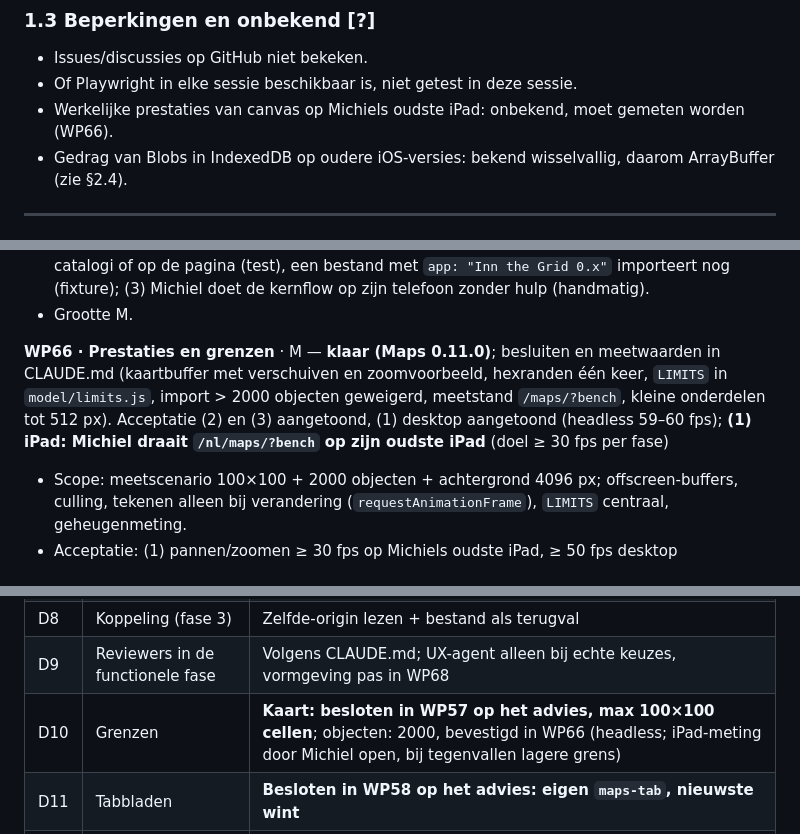
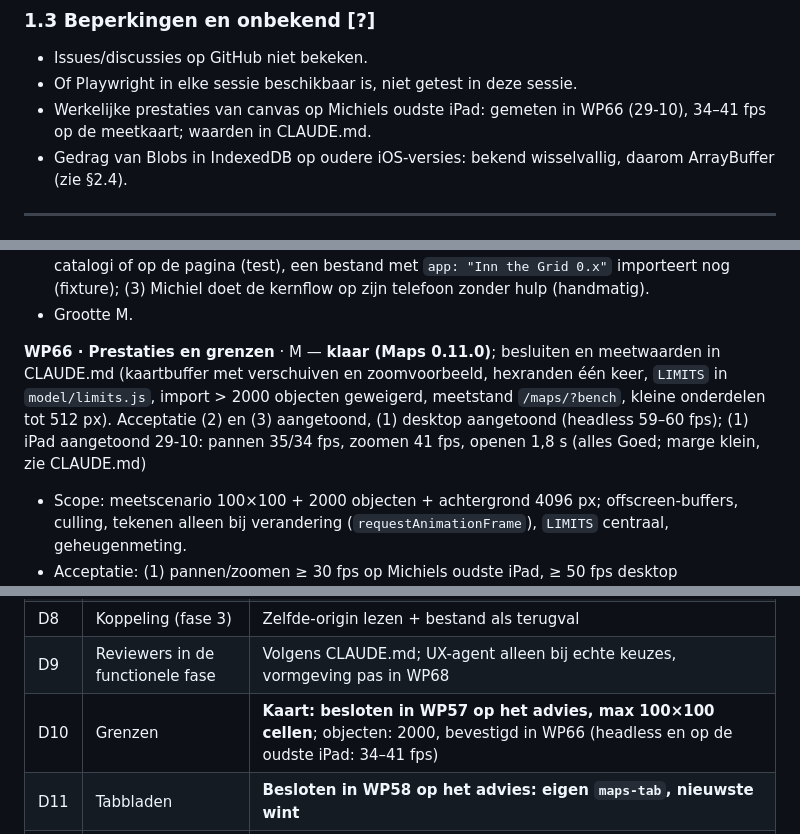
Before and after one commit to sylpher1986/initiative-tafel, a Markdown page: docs/g4-inn-the-grid.md, 3 parts joined by grey strips. Drawn GitHub-style.

```diff
--- a/docs/g4-inn-the-grid.md
+++ b/docs/g4-inn-the-grid.md
@@ -33,7 +33,7 @@ Legenda bij beweringen: **[F]** geverifieerd in de repo · **[C]** conclusie uit
 ### 1.3 Beperkingen en onbekend **[?]**
 - Issues/discussies op GitHub niet bekeken.
 - Of Playwright in elke sessie beschikbaar is, niet getest in deze sessie.
-- Werkelijke prestaties van canvas op Michiels oudste iPad: onbekend, moet gemeten worden (WP66).
+- Werkelijke prestaties van canvas op Michiels oudste iPad: gemeten in WP66 (29-10), 34–41 fps op de meetkaart; waarden in CLAUDE.md.
 - Gedrag van Blobs in IndexedDB op oudere iOS-versies: bekend wisselvallig, daarom ArrayBuffer (zie §2.4).
 
 ---
@@ -262,7 +262,7 @@ Nummering loopt door op de repo-historie (laatste was WP55). Elk pakket = één
 - Acceptatie: (1) kernflow (nieuwe kaart → achtergrond → object → verven → export) op iPhone SE-breedte (320), iPad portret en desktop zonder horizontaal scrollen; (2) alle knoppen hebben `aria-label`, focus zichtbaar; (2b) een foutregel verschuift geen buurveld (browsercheck: velden in een rij houden dezelfde `top` met en zonder fout); (2c) geen "Inn the Grid" meer in de catalogi of op de pagina (test), een bestand met `app: "Inn the Grid 0.x"` importeert nog (fixture); (3) Michiel doet de kernflow op zijn telefoon zonder hulp (handmatig).
 - Grootte M.
 
-**WP66 · Prestaties en grenzen** · M — **klaar (Maps 0.11.0)**; besluiten en meetwaarden in CLAUDE.md (kaartbuffer met verschuiven en zoomvoorbeeld, hexranden één keer, `LIMITS` in `model/limits.js`, import > 2000 objecten geweigerd, meetstand `/maps/?bench`, kleine onderdelen tot 512 px). Acceptatie (2) en (3) aangetoond, (1) desktop aangetoond (headless 59–60 fps); **(1) iPad: Michiel draait `/nl/maps/?bench` op zijn oudste iPad** (doel ≥ 30 fps per fase)
+**WP66 · Prestaties en grenzen** · M — **klaar (Maps 0.11.0)**; besluiten en meetwaarden in CLAUDE.md (kaartbuffer met verschuiven en zoomvoorbeeld, hexranden één keer, `LIMITS` in `model/limits.js`, import > 2000 objecten geweigerd, meetstand `/maps/?bench`, kleine onderdelen tot 512 px). Acceptatie (2) en (3) aangetoond, (1) desktop aangetoond (headless 59–60 fps); (1) iPad aangetoond 29-10: pannen 35/34 fps, zoomen 41 fps, openen 1,8 s (alles Goed; marge klein, zie CLAUDE.md)
 - Scope: meetscenario 100×100 + 2000 objecten + achtergrond 4096 px; offscreen-buffers, culling, tekenen alleen bij verandering (`requestAnimationFrame`), `LIMITS` centraal, geheugenmeting.
 - Acceptatie: (1) pannen/zoomen ≥ 30 fps op Michiels oudste iPad, ≥ 50 fps desktop (meetscript); (2) openen van de meetkaart < 2 s op desktop; (3) grenzen gehandhaafd met melding.
 - Uit WP61: `render/art.js` begrenst de bitmap op 256 px per cel (onscherp bij dpr 3 en 400 %): meten en zo nodig 512 voor kleine onderdelen.
@@ -324,7 +324,7 @@ Kleinste waardevolle eind-tot-eind-release: **M1**.
 | D7 | Zichtbaarheid | **Besloten 29-10 (WP67, op het advies): toolkaart op de homepage (label Beta); installeerbaar pas in WP68 (eigen manifest + icoon); `noindex` blijft**. WP68 (Michiel, 29-10): installeren in 68d, één app per taal (`/maps/` en `/nl/maps/`) |
 | D8 | Koppeling (fase 3) | Zelfde-origin lezen + bestand als terugval |
 | D9 | Reviewers in de functionele fase | Volgens CLAUDE.md; UX-agent alleen bij echte keuzes, vormgeving pas in WP68 |
-| D10 | Grenzen | **Kaart: besloten in WP57 op het advies, max 100×100 cellen**; objecten: 2000, bevestigd in WP66 (headless; iPad-meting door Michiel open, bij tegenvallen lagere grens) |
+| D10 | Grenzen | **Kaart: besloten in WP57 op het advies, max 100×100 cellen**; objecten: 2000, bevestigd in WP66 (headless en op de oudste iPad: 34–41 fps) |
 | D11 | Tabbladen | **Besloten in WP58 op het advies: eigen `maps-tab`, nieuwste wint** |
 | D12 | Uploads | **Besloten in WP59 op het advies: ≤ 25 MB invoer, opgeslagen ≤ 4096 px, alleen PNG/JPEG/WebP** (daarbij: weigeren boven 16384 px per zijde of 36 MP, vóór het decoderen) |
 
```
Also changed, not shown: other parts of docs/g4-inn-the-grid.md (+1 -1 lines), CLAUDE.md (+2 -2 lines), ROADMAP.md (+1 -1 lines).
